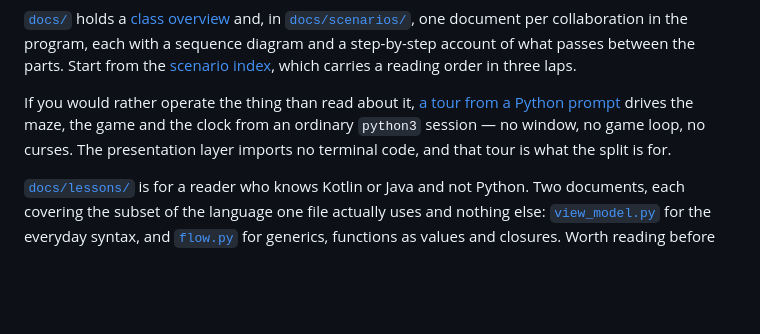
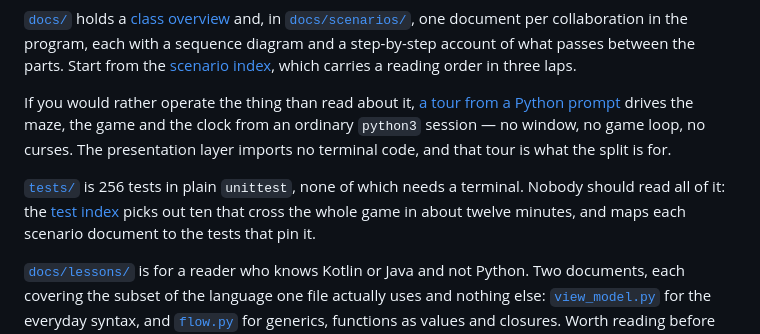
Before and after one commit to replicant1/TerminalGame, a Markdown page: README.md, the part around the change. Drawn GitHub-style; blank space fills up the shorter version.

Commit message:
Give the test suite a front door
256 tests over eight files, and nothing said which of them to read. The
scenarios have an index that carries a reading order and a priority for every
document; the suite had the same need and no answer to it.

tests/README.md is that index. The claim it opens with is that nobody should
read all of it: most of those tests exist so that a failure names the fault,
which makes them a reference rather than a reading list. Ten tests are picked
out instead -- about twelve minutes -- chosen to cross every module and to
state, each in one assertion, an idea the program is built on. The registration
every frame travels along, the same idea from the screen's end, a key press
becoming a moved character through the real loop, the two moves, braiding's
promise, a corner choosing its glyph, why a frame carries two layers, the frame
a lost game ends on, and the comparison that keeps an unchanged frame off the
terminal. That last one is deliberately last, for the same reason its scenario
is.

Then the mapping the reader actually needs: every scenario document against the
tests that pin it, so a scenario can be read for the story and its tests opened
to find out what a change would break. The four scenarios the index lists as
not yet written turn out to have tests already, and those are tabled too -- the
behaviour is held even where the prose is missing.

Tests are named by class and method rather than by line number throughout, so
this does not become the stale-line-links problem again.

The rest is what a newcomer asks next. How to run one module, one class or one
test. That the verbose output reads as a specification, since every test is
named as a sentence and most say why the behaviour is worth having. Why
fakes.py holds fakes rather than stubs, and what each of the three refuses to
do. That forty of forty-two deliberate faults turned the suite red, that the
one hollow test found that way was rewritten, and that a new test deserves the
same treatment. And, last, what a clean run still cannot tell anybody: whether
the glyphs line up, whether the ghost's pink reads against the player's yellow,
whether a window of the right size ever opened.

Linked from the README's documentation section, next to the scenario index and
the REPL tour.

Co-Authored-By: Claude Opus 5 (1M context) <noreply@anthropic.com>
Claude-Session: https://claude.ai/code/session_01DtUaNUgqnkx299kFmochsv

```diff
--- a/README.md
+++ b/README.md
@@ -280,6 +280,11 @@ the clock from an ordinary `python3` session — no window, no game loop, no
 curses. The presentation layer imports no terminal code, and that tour is what
 the split is for.
 
+[`tests/`](tests/) is 256 tests in plain `unittest`, none of which needs a
+terminal. Nobody should read all of it: the
+[test index](tests/README.md) picks out ten that cross the whole game in about
+twelve minutes, and maps each scenario document to the tests that pin it.
+
 [`docs/lessons/`](docs/lessons/) is for a reader who knows Kotlin or Java and
 not Python. Two documents, each covering the subset of the language one file
 actually uses and nothing else: [`view_model.py`](docs/lessons/view_model_py.md)
```
Also changed, not shown: 1 other file.
